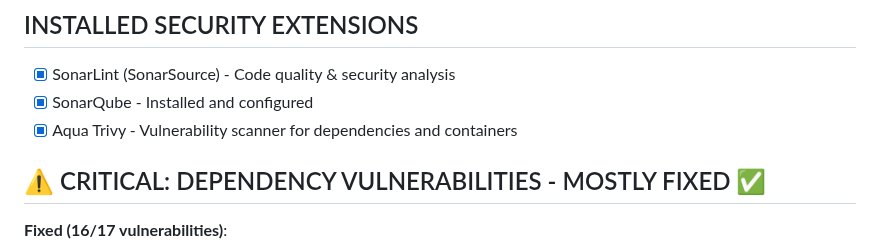
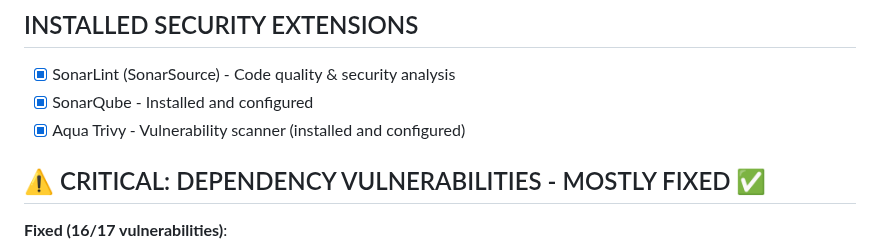
Before and after one commit to nbcr/Nexus, a Markdown page: TODO.md, the part around the change. GitHub-like rendering.

Commit message:
Mark Aqua Trivy as configured

```diff
--- a/TODO.md
+++ b/TODO.md
@@ -280,7 +280,7 @@ Based on this analysis, here's what I recommend we do **right now**:
 ## INSTALLED SECURITY EXTENSIONS
 - [x] SonarLint (SonarSource) - Code quality & security analysis
 - [x] SonarQube - Installed and configured
-- [x] Aqua Trivy - Vulnerability scanner for dependencies and containers
+- [x] Aqua Trivy - Vulnerability scanner (installed and configured)
 
 ## ⚠️ CRITICAL: DEPENDENCY VULNERABILITIES - MOSTLY FIXED ✅
 **Fixed (16/17 vulnerabilities)**:
```
